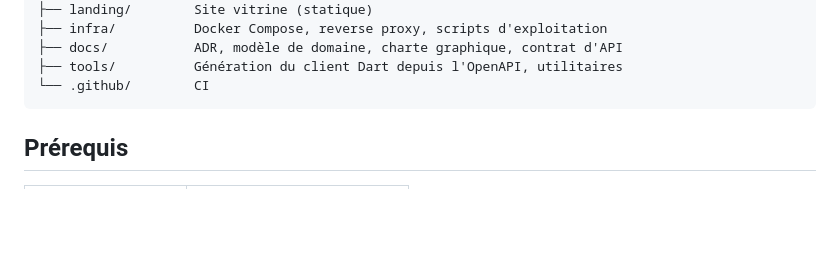
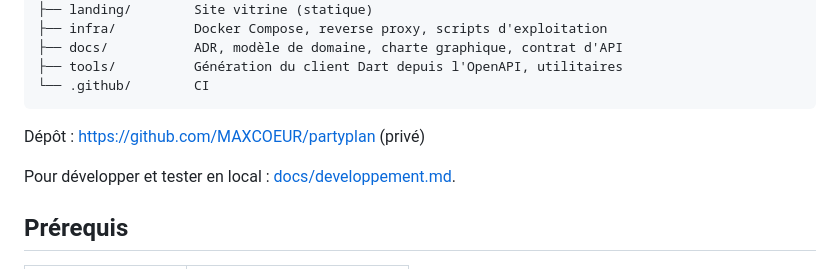
Before and after one commit to MAXCOEUR/partyplan, a Markdown page: README.md, the part around the change. Drawn GitHub-style; blank space fills up the shorter version.

````diff
--- a/README.md
+++ b/README.md
@@ -22,6 +22,10 @@ partyplan/
 ├── tools/          Génération du client Dart depuis l'OpenAPI, utilitaires
 └── .github/        CI
 ```
+
+Dépôt : https://github.com/MAXCOEUR/partyplan (privé)
+
+Pour développer et tester en local : [docs/developpement.md](docs/developpement.md).
 
 ## Prérequis
 
````
Also changed, not shown: docs/roadmap.md (+6 -2 lines).
